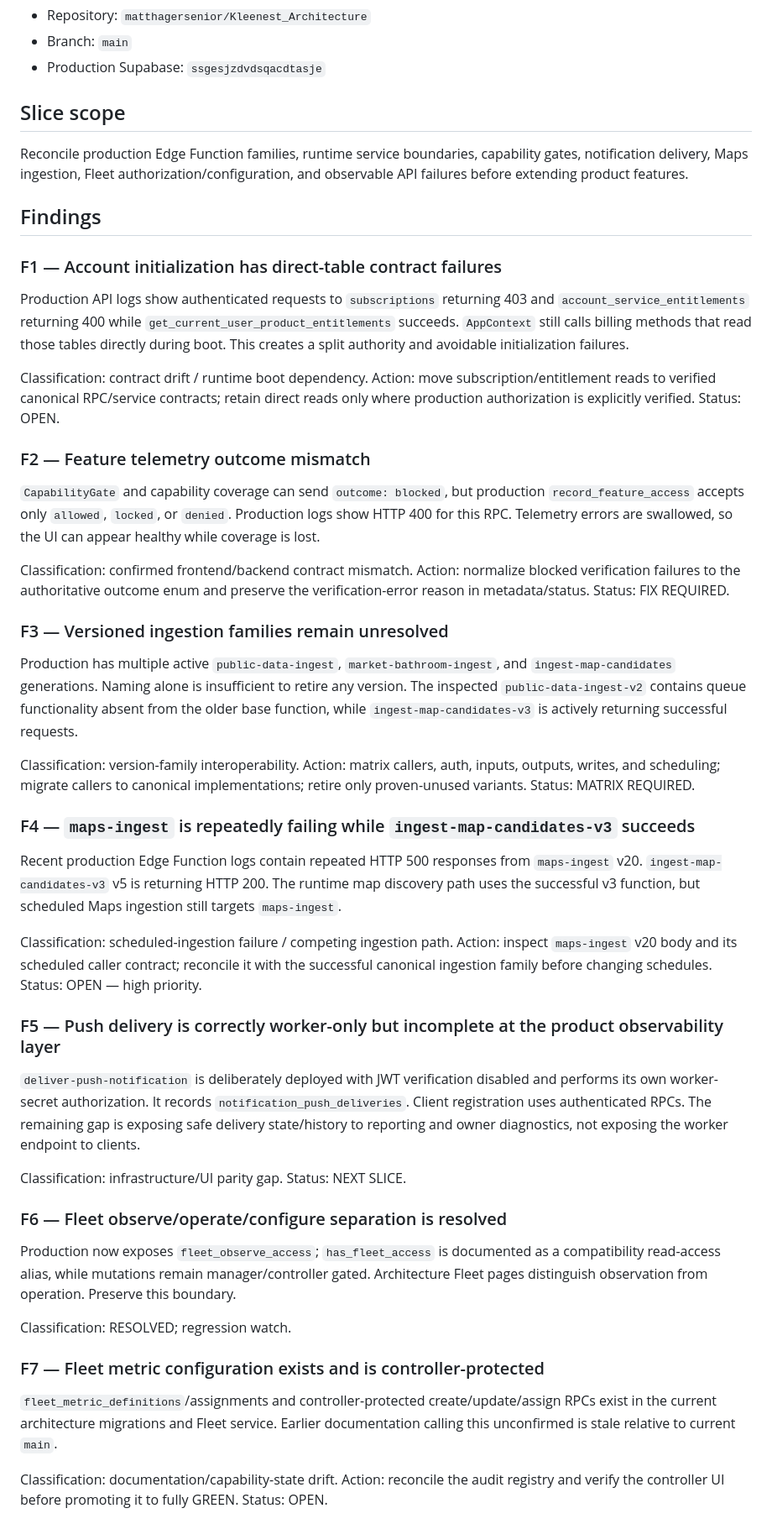
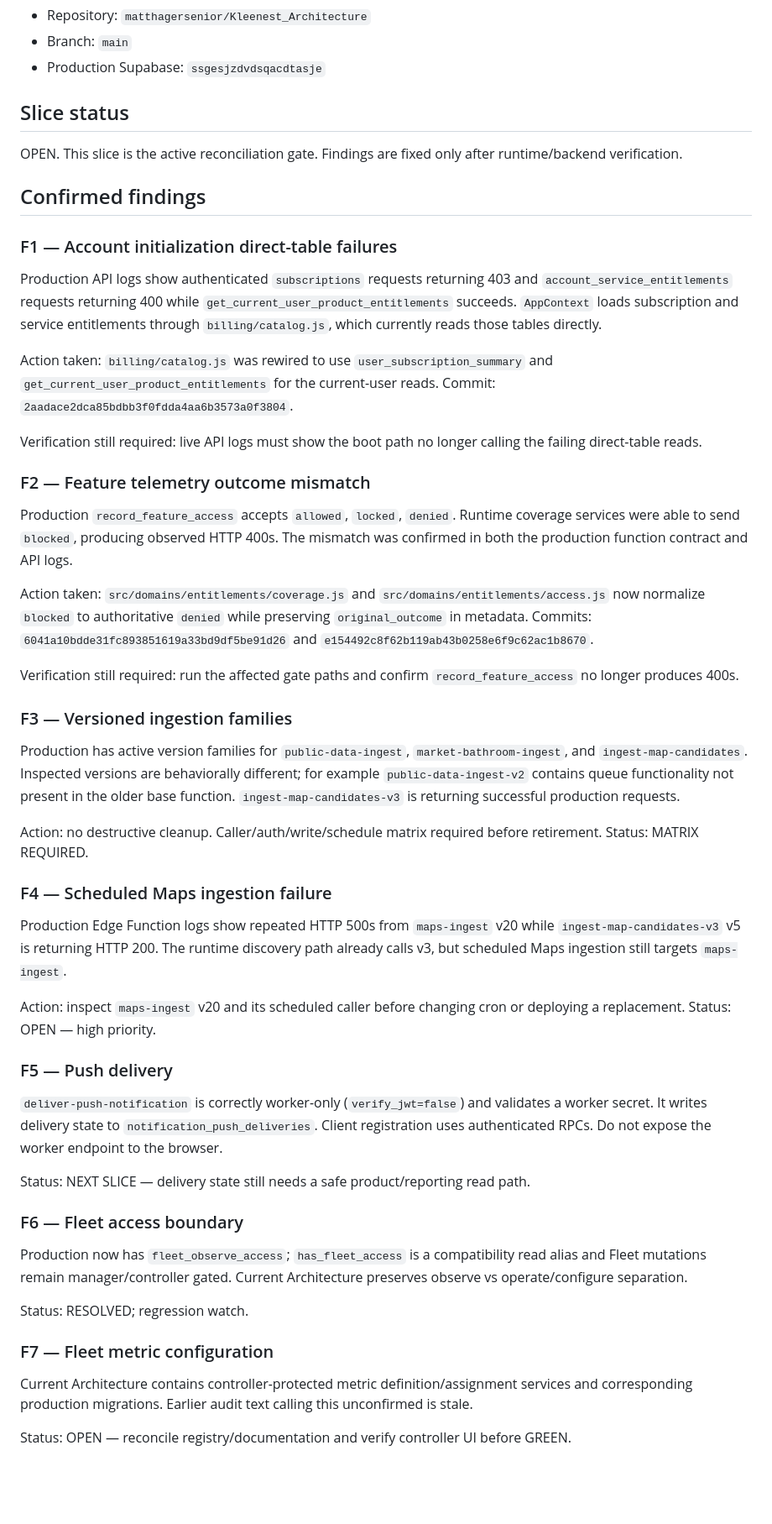
Before and after one commit to matthagersenior/Kleenest_Architecture, a Markdown page: docs/audits/20260828-large-slice-rpc-edge-reconciliation.md, the part around one of its changes. Shown at 84% size. Drawn GitHub-style; blank space fills up the shorter version.

Commit message:
docs: update large-slice reconciliation with live fixes

```diff
--- a/docs/audits/20260828-large-slice-rpc-edge-reconciliation.md
+++ b/docs/audits/20260828-large-slice-rpc-edge-reconciliation.md
@@ -5,54 +5,49 @@
 - Branch: `main`
 - Production Supabase: `ssgesjzdvdsqacdtasje`
 
-## Slice scope
-Reconcile production Edge Function families, runtime service boundaries, capability gates, notification delivery, Maps ingestion, Fleet authorization/configuration, and observable API failures before extending product features.
+## Slice status
+OPEN. This slice is the active reconciliation gate. Findings are fixed only after runtime/backend verification.
 
-## Findings
+## Confirmed findings
 
-### F1 — Account initialization has direct-table contract failures
-Production API logs show authenticated requests to `subscriptions` returning 403 and `account_service_entitlements` returning 400 while `get_current_user_product_entitlements` succeeds. `AppContext` still calls billing methods that read those tables directly during boot. This creates a split authority and avoidable initialization failures.
+### F1 — Account initialization direct-table failures
+Production API logs show authenticated `subscriptions` requests returning 403 and `account_service_entitlements` requests returning 400 while `get_current_user_product_entitlements` succeeds. `AppContext` loads subscription and service entitlements through `billing/catalog.js`, which currently reads those tables directly.
 
-Classification: contract drift / runtime boot dependency.
-Action: move subscription/entitlement reads to verified canonical RPC/service contracts; retain direct reads only where production authorization is explicitly verified.
-Status: OPEN.
+Action taken: `billing/catalog.js` was rewired to use `user_subscription_summary` and `get_current_user_product_entitlements` for the current-user reads. Commit: `2aadace2dca85bdbb3f0fdda4aa6b3573a0f3804`.
+
+Verification still required: live API logs must show the boot path no longer calling the failing direct-table reads.
 
 ### F2 — Feature telemetry outcome mismatch
-`CapabilityGate` and capability coverage can send `outcome: blocked`, but production `record_feature_access` accepts only `allowed`, `locked`, or `denied`. Production logs show HTTP 400 for this RPC. Telemetry errors are swallowed, so the UI can appear healthy while coverage is lost.
+Production `record_feature_access` accepts `allowed`, `locked`, `denied`. Runtime coverage services were able to send `blocked`, producing observed HTTP 400s. The mismatch was confirmed in both the production function contract and API logs.
 
-Classification: confirmed frontend/backend contract mismatch.
-Action: normalize blocked verification failures to the authoritative outcome enum and preserve the verification-error reason in metadata/status.
-Status: FIX REQUIRED.
+Action taken: `src/domains/entitlements/coverage.js` and `src/domains/entitlements/access.js` now normalize `blocked` to authoritative `denied` while preserving `original_outcome` in metadata. Commits: `6041a10bdde31fc893851619a33bd9df5be91d26` and `e154492c8f62b119ab43b0258e6f9c62ac1b8670`.
 
-### F3 — Versioned ingestion families remain unresolved
-Production has multiple active `public-data-ingest`, `market-bathroom-ingest`, and `ingest-map-candidates` generations. Naming alone is insufficient to retire any version. The inspected `public-data-ingest-v2` contains queue functionality absent from the older base function, while `ingest-map-candidates-v3` is actively returning successful requests.
+Verification still required: run the affected gate paths and confirm `record_feature_access` no longer produces 400s.
 
-Classification: version-family interoperability.
-Action: matrix callers, auth, inputs, outputs, writes, and scheduling; migrate callers to canonical implementations; retire only proven-unused variants.
+### F3 — Versioned ingestion families
+Production has active version families for `public-data-ingest`, `market-bathroom-ingest`, and `ingest-map-candidates`. Inspected versions are behaviorally different; for example `public-data-ingest-v2` contains queue functionality not present in the older base function. `ingest-map-candidates-v3` is returning successful production requests.
+
+Action: no destructive cleanup. Caller/auth/write/schedule matrix required before retirement.
 Status: MATRIX REQUIRED.
 
-### F4 — `maps-ingest` is repeatedly failing while `ingest-map-candidates-v3` succeeds
-Recent production Edge Function logs contain repeated HTTP 500 responses from `maps-ingest` v20. `ingest-map-candidates-v3` v5 is returning HTTP 200. The runtime map discovery path uses the successful v3 function, but scheduled Maps ingestion still targets `maps-ingest`.
+### F4 — Scheduled Maps ingestion failure
+Production Edge Function logs show repeated HTTP 500s from `maps-ingest` v20 while `ingest-map-candidates-v3` v5 is returning HTTP 200. The runtime discovery path already calls v3, but scheduled Maps ingestion still targets `maps-ingest`.
 
-Classification: scheduled-ingestion failure / competing ingestion path.
-Action: inspect `maps-ingest` v20 body and its scheduled caller contract; reconcile it with the successful canonical ingestion family before changing schedules.
+Action: inspect `maps-ingest` v20 and its scheduled caller before changing cron or deploying a replacement.
 Status: OPEN — high priority.
 
-### F5 — Push delivery is correctly worker-only but incomplete at the product observability layer
-`deliver-push-notification` is deliberately deployed with JWT verification disabled and performs its own worker-secret authorization. It records `notification_push_deliveries`. Client registration uses authenticated RPCs. The remaining gap is exposing safe delivery state/history to reporting and owner diagnostics, not exposing the worker endpoint to clients.
+### F5 — Push delivery
+`deliver-push-notification` is correctly worker-only (`verify_jwt=false`) and validates a worker secret. It writes delivery state to `notification_push_deliveries`. Client registration uses authenticated RPCs. Do not expose the worker endpoint to the browser.
 
-Classification: infrastructure/UI parity gap.
-Status: NEXT SLICE.
+Status: NEXT SLICE — delivery state still needs a safe product/reporting read path.
 
-### F6 — Fleet observe/operate/configure separation is resolved
-Production now exposes `fleet_observe_access`; `has_fleet_access` is documented as a compatibility read-access alias, while mutations remain manager/controller gated. Architecture Fleet pages distinguish observation from operation. Preserve this boundary.
+### F6 — Fleet access boundary
+Production now has `fleet_observe_access`; `has_fleet_access` is a compatibility read alias and Fleet mutations remain manager/controller gated. Current Architecture preserves observe vs operate/configure separation.
 
-Classification: RESOLVED; regression watch.
+Status: RESOLVED; regression watch.
 
-### F7 — Fleet metric configuration exists and is controller-protected
-`fleet_metric_definitions`/assignments and controller-protected create/update/assign RPCs exist in the current architecture migrations and Fleet service. Earlier documentation calling this unconfirmed is stale relative to current `main`.
+### F7 — Fleet metric configuration
+Current Architecture contains controller-protected metric definition/assignment services and corresponding production migrations. Earlier audit text calling this unconfirmed is stale.
 
-Classification: documentation/capability-state drift.
-Action: reconcile the audit registry and verify the controller UI before promoting it to fully GREEN.
-Status: OPEN.
+Status: OPEN — reconcile registry/documentation and verify controller UI before GREEN.
 
```
Also changed, not shown: other parts of docs/audits/20260828-large-slice-rpc-edge-reconciliation.md (+22 -17 lines).
